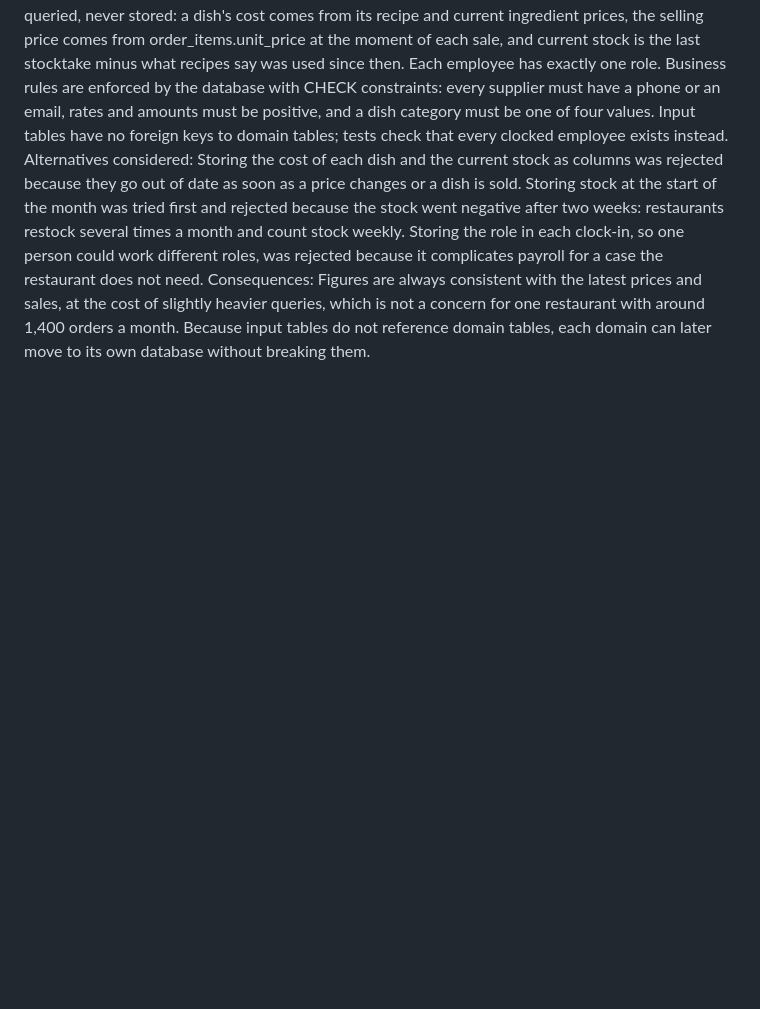
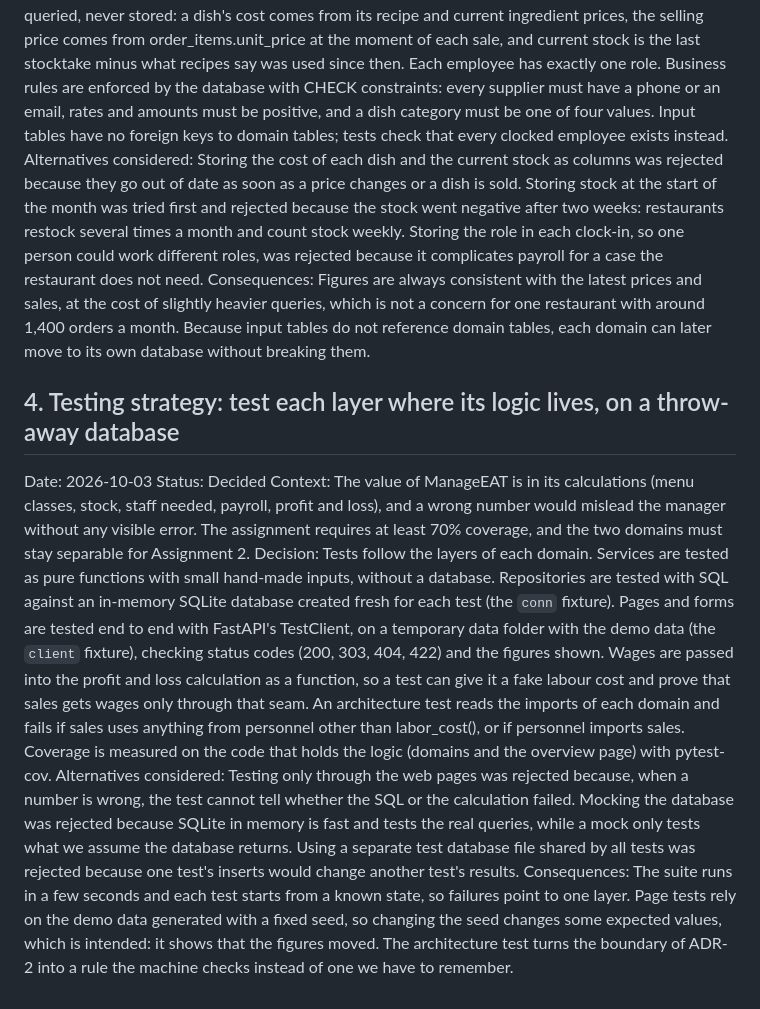
Before and after one commit to liglesias1/ManageEAT, a Markdown page: ADR.md, the part around the change. GitHub-like rendering; blank space fills up the shorter version.

Commit message:
docs: add ADR-4 on testing strategy and log AI usage for overview

```diff
--- a/ADR.md
+++ b/ADR.md
@@ -24,3 +24,13 @@ Context: The app combines data it does not own (orders and clock-ins from the re
 Decision: The schema is split into three zones: input tables (orders, order_items, clock_ins), sales tables (suppliers, ingredients, menu_items, recipes, fixed_expenses) and personnel tables (roles, employees). Derived values are calculated when queried, never stored: a dish's cost comes from its recipe and current ingredient prices, the selling price comes from order_items.unit_price at the moment of each sale, and current stock is the last stocktake minus what recipes say was used since then. Each employee has exactly one role. Business rules are enforced by the database with CHECK constraints: every supplier must have a phone or an email, rates and amounts must be positive, and a dish category must be one of four values. Input tables have no foreign keys to domain tables; tests check that every clocked employee exists instead.
 Alternatives considered: Storing the cost of each dish and the current stock as columns was rejected because they go out of date as soon as a price changes or a dish is sold. Storing stock at the start of the month was tried first and rejected because the stock went negative after two weeks: restaurants restock several times a month and count stock weekly. Storing the role in each clock-in, so one person could work different roles, was rejected because it complicates payroll for a case the restaurant does not need.
 Consequences: Figures are always consistent with the latest prices and sales, at the cost of slightly heavier queries, which is not a concern for one restaurant with around 1,400 orders a month. Because input tables do not reference domain tables, each domain can later move to its own database without breaking them.
+
+
+
+## 4. Testing strategy: test each layer where its logic lives, on a throw-away database
+Date: 2026-10-03
+Status: Decided
+Context: The value of ManageEAT is in its calculations (menu classes, stock, staff needed, payroll, profit and loss), and a wrong number would mislead the manager without any visible error. The assignment requires at least 70% coverage, and the two domains must stay separable for Assignment 2.
+Decision: Tests follow the layers of each domain. Services are tested as pure functions with small hand-made inputs, without a database. Repositories are tested with SQL against an in-memory SQLite database created fresh for each test (the `conn` fixture). Pages and forms are tested end to end with FastAPI's TestClient, on a temporary data folder with the demo data (the `client` fixture), checking status codes (200, 303, 404, 422) and the figures shown. Wages are passed into the profit and loss calculation as a function, so a test can give it a fake labour cost and prove that sales gets wages only through that seam. An architecture test reads the imports of each domain and fails if sales uses anything from personnel other than labor_cost(), or if personnel imports sales. Coverage is measured on the code that holds the logic (domains and the overview page) with pytest-cov.
+Alternatives considered: Testing only through the web pages was rejected because, when a number is wrong, the test cannot tell whether the SQL or the calculation failed. Mocking the database was rejected because SQLite in memory is fast and tests the real queries, while a mock only tests what we assume the database returns. Using a separate test database file shared by all tests was rejected because one test's inserts would change another test's results.
+Consequences: The suite runs in a few seconds and each test starts from a known state, so failures point to one layer. Page tests rely on the demo data generated with a fixed seed, so changing the seed changes some expected values, which is intended: it shows that the figures moved. The architecture test turns the boundary of ADR-2 into a rule the machine checks instead of one we have to remember.
```
Also changed, not shown: AI_USAGE.md (+3 -0 lines).
